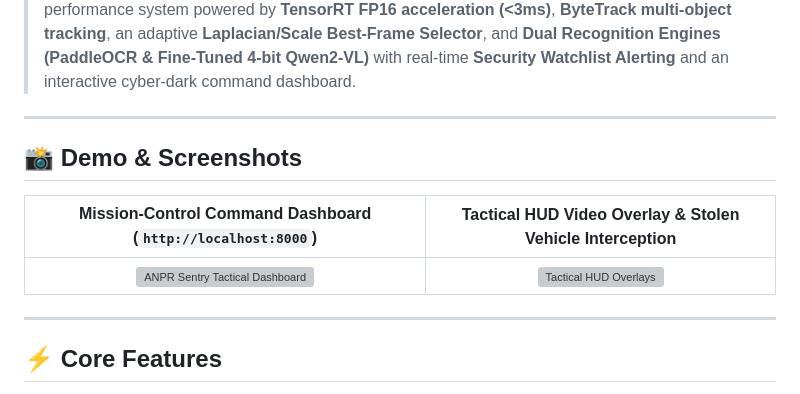
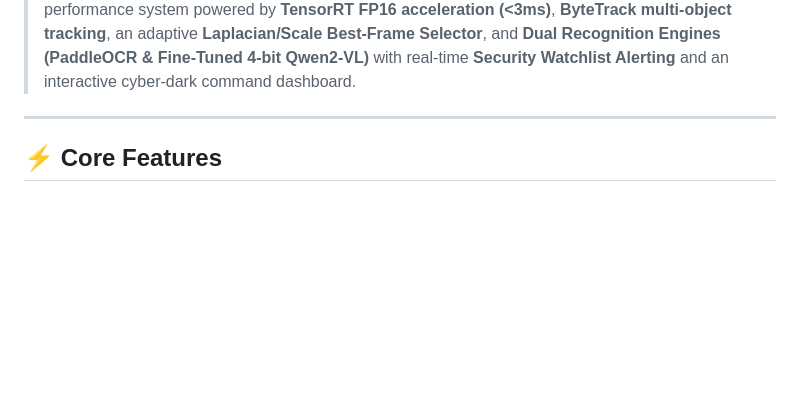
Before and after one commit to BaoNguyenz/Automatic-number-plate-recognition, a Markdown page: README.md, the part around the change. Drawn GitHub-style; blank space fills up the shorter version; grey boxes are pictures that could not be loaded.

Commit message:
docs: remove demo and screenshot section from README

```diff
--- a/README.md
+++ b/README.md
@@ -32,14 +32,6 @@
 
 > **High-throughput, edge-optimized Automatic Number Plate Recognition (ANPR/ALPR) and intelligent traffic surveillance platform.**
 > Completely modernizes legacy, fragile OpenCV thresholding and heuristic OCR into a high-performance system powered by **TensorRT FP16 acceleration (<3ms)**, **ByteTrack multi-object tracking**, an adaptive **Laplacian/Scale Best-Frame Selector**, and **Dual Recognition Engines (PaddleOCR & Fine-Tuned 4-bit Qwen2-VL)** with real-time **Security Watchlist Alerting** and an interactive cyber-dark command dashboard.
-
----
-
-## 📸 Demo & Screenshots
-
-| Mission-Control Command Dashboard (`http://localhost:8000`) | Tactical HUD Video Overlay & Stolen Vehicle Interception |
-| :---: | :---: |
-| ![ANPR Sentry Tactical Dashboard](docs/assets/dashboard_preview.png) | ![Tactical HUD Overlays](docs/assets/annotated_detection.png) |
 
 ---
 
```
